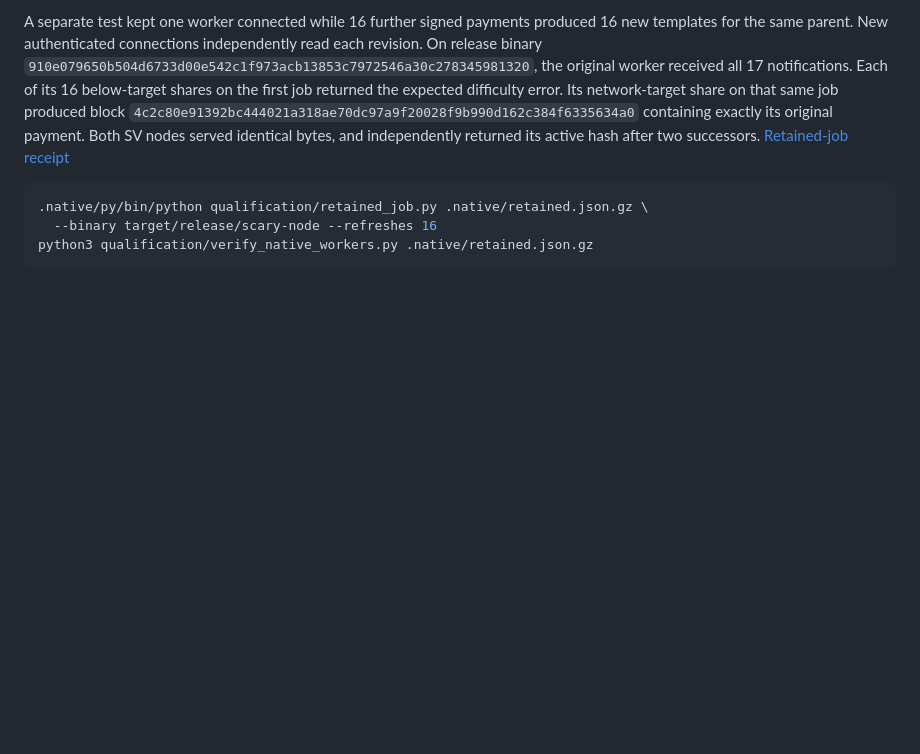
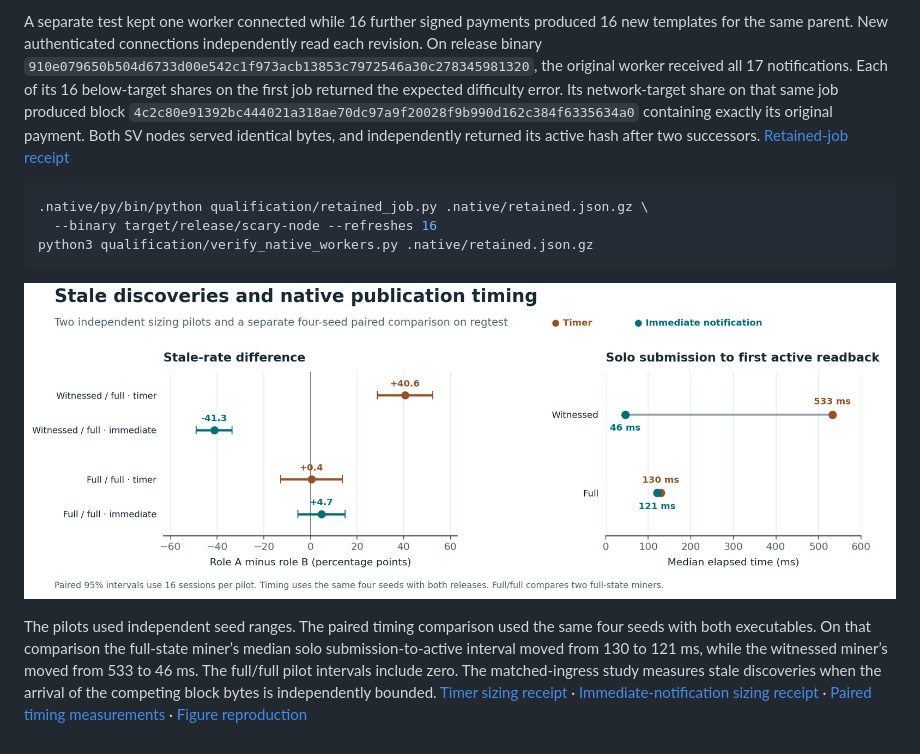
Before and after one commit to p2ppsr/scary-node, a Markdown page: docs/production-cohort.md, the part around the change. Drawn GitHub-style; pictures changed too: docs/evidence/chronicle-native-pilots.png (added); blank space fills up the shorter version.

Commit message:
Compare closed pilot uncertainty with paired native publication latency

````diff
--- a/docs/production-cohort.md
+++ b/docs/production-cohort.md
@@ -154,3 +154,7 @@ A separate test kept one worker connected while 16 further signed payments produ
   --binary target/release/scary-node --refreshes 16
 python3 qualification/verify_native_workers.py .native/retained.json.gz
 ```
+
+![Paired stale-rate differences in the two sizing pilots and median submission-to-active times in the separate four-seed comparison](evidence/chronicle-native-pilots.png)
+
+The pilots used independent seed ranges. The paired timing comparison used the same four seeds with both executables. On that comparison the full-state miner’s median solo submission-to-active interval moved from 130 to 121 ms, while the witnessed miner’s moved from 533 to 46 ms. The full/full pilot intervals include zero. The matched-ingress study measures stale discoveries when the arrival of the competing block bytes is independently bounded. [Timer sizing receipt](evidence/chronicle-native-sizing.json) · [Immediate-notification sizing receipt](evidence/chronicle-immediate-sizing.json) · [Paired timing measurements](evidence/chronicle-relay-comparison.json) · [Figure reproduction](../qualification/plot_native_pilots.py)
````
Also changed, not shown: 1 other file.
